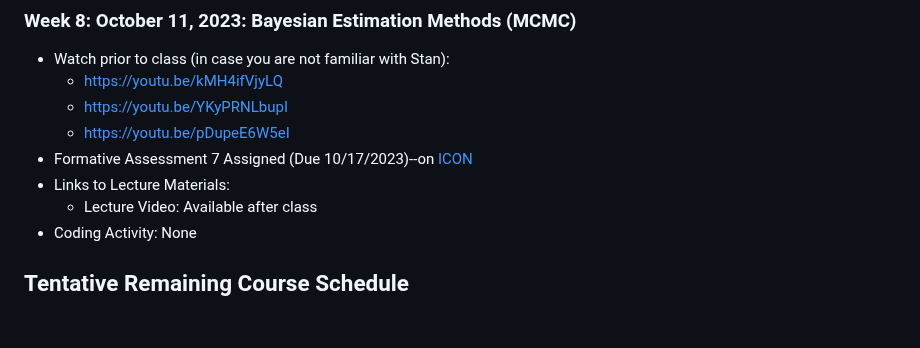
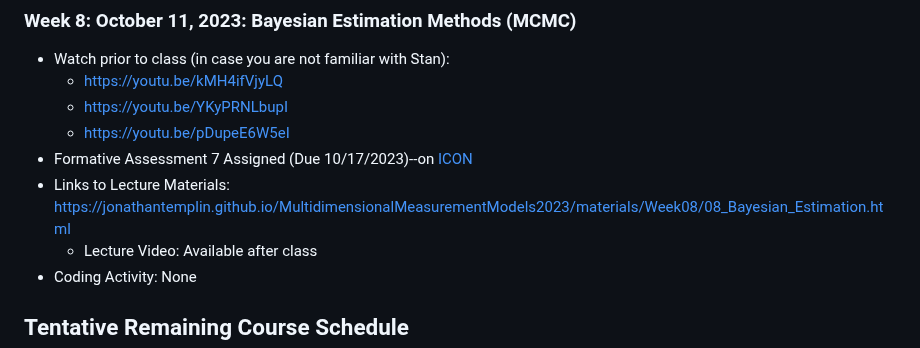
Before and after one commit to jonathantemplin/MultidimensionalMeasurementModels2023, a Markdown page: README.md, the part around the change. Rendered like a GitHub page; blank space fills up the shorter version.

Commit message:
Added link to this week

```diff
--- a/README.md
+++ b/README.md
@@ -126,7 +126,7 @@ This repo contains course materials for the Multidimensional Measurement Models
   * [https://youtu.be/YKyPRNLbupI](https://youtu.be/YKyPRNLbupI)
   * [https://youtu.be/pDupeE6W5eI](https://youtu.be/pDupeE6W5eI)
 * Formative Assessment 7 Assigned (Due 10/17/2023)--on [ICON](https://icon.uiowa.edu)
-* Links to Lecture Materials:
+* Links to Lecture Materials: [https://jonathantemplin.github.io/MultidimensionalMeasurementModels2023/materials/Week08/08_Bayesian_Estimation.html](https://jonathantemplin.github.io/MultidimensionalMeasurementModels2023/materials/Week08/08_Bayesian_Estimation.html)
   * Lecture Video: Available after class
 * Coding Activity: None
 
```
